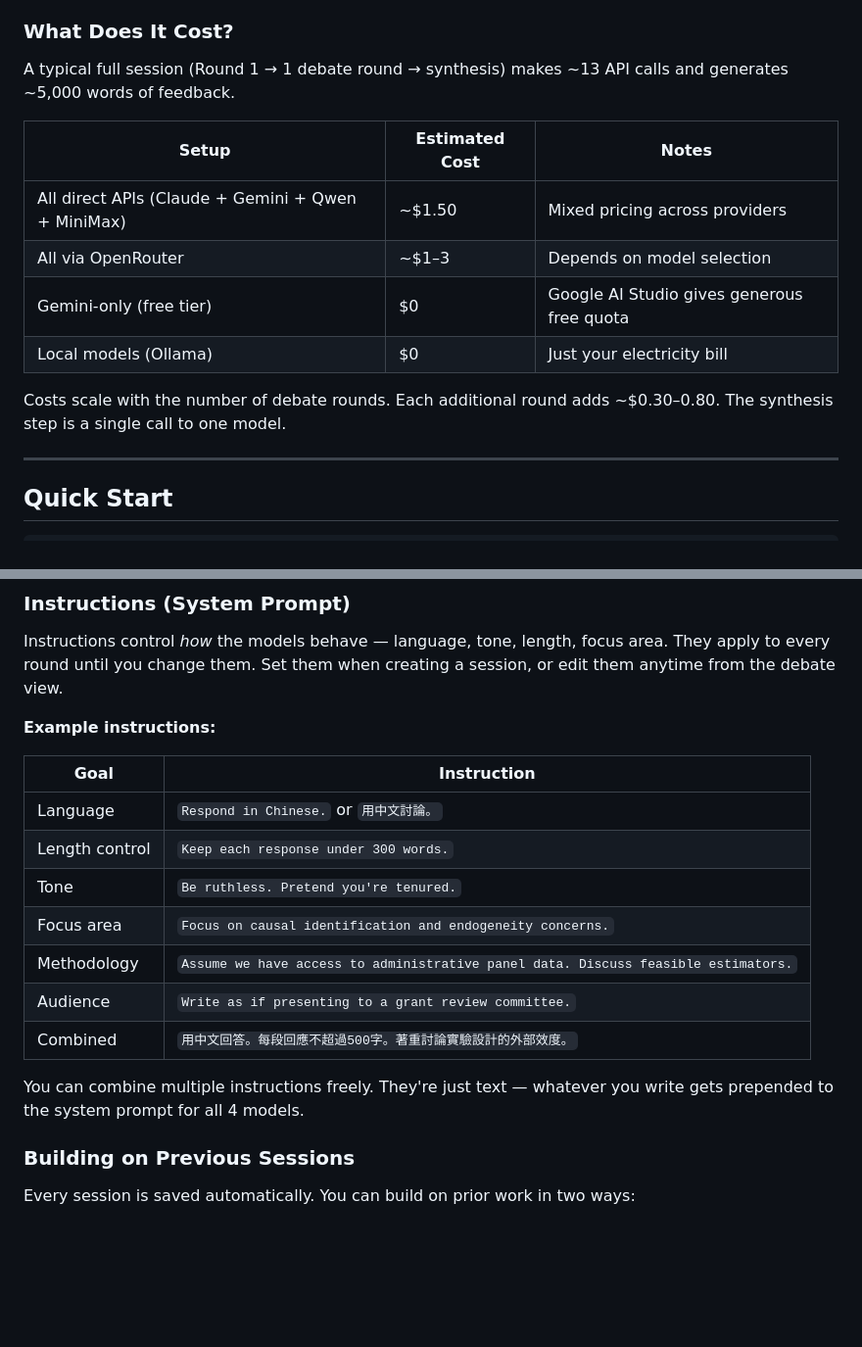
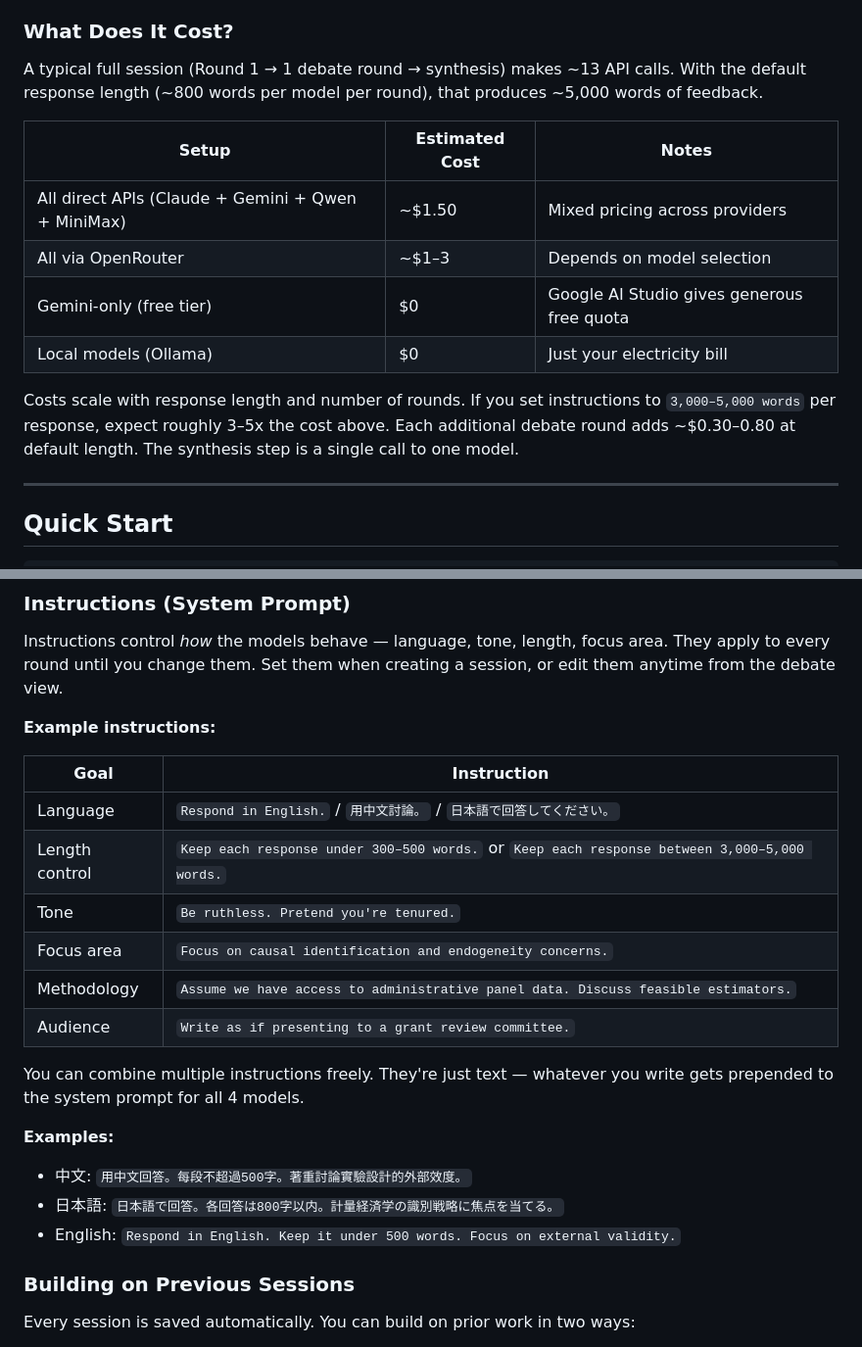
Before and after one commit to cyjjmljn/brainstorm, a Markdown page: README.md, 2 parts joined by grey strips. Shown at 98% size. Rendered like a GitHub page; blank space fills up the shorter version.

Commit message:
README: multilingual instruction examples, clarify cost vs length
- Instructions table: add trilingual language options (EN/ZH/JA),
  show two length tiers (300-500 words vs 3,000-5,000 words)
- Add three combined examples labeled by language instead of "Combined"
- Clarify cost estimate is based on ~800 words default; longer responses
  scale proportionally

Co-Authored-By: Claude Opus 4.6 <noreply@anthropic.com>

```diff
--- a/README.md
+++ b/README.md
@@ -31,7 +31,7 @@ It's especially useful for:
 
 ### What Does It Cost?
 
-A typical full session (Round 1 → 1 debate round → synthesis) makes ~13 API calls and generates ~5,000 words of feedback.
+A typical full session (Round 1 → 1 debate round → synthesis) makes ~13 API calls. With the default response length (~800 words per model per round), that produces ~5,000 words of feedback.
 
 | Setup | Estimated Cost | Notes |
 |-------|---------------|-------|
@@ -40,7 +40,7 @@ A typical full session (Round 1 → 1 debate round → synthesis) makes ~13 API
 | Gemini-only (free tier) | $0 | Google AI Studio gives generous free quota |
 | Local models (Ollama) | $0 | Just your electricity bill |
 
-Costs scale with the number of debate rounds. Each additional round adds ~$0.30–0.80. The synthesis step is a single call to one model.
+Costs scale with response length and number of rounds. If you set instructions to `3,000–5,000 words` per response, expect roughly 3–5x the cost above. Each additional debate round adds ~$0.30–0.80 at default length. The synthesis step is a single call to one model.
 
 ---
 
@@ -246,15 +246,19 @@ Instructions control *how* the models behave — language, tone, length, focus a
 
 | Goal | Instruction |
 |------|-------------|
-| Language | `Respond in Chinese.` or `用中文討論。` |
-| Length control | `Keep each response under 300 words.` |
+| Language | `Respond in English.` / `用中文討論。` / `日本語で回答してください。` |
+| Length control | `Keep each response under 300–500 words.` or `Keep each response between 3,000–5,000 words.` |
 | Tone | `Be ruthless. Pretend you're tenured.` |
 | Focus area | `Focus on causal identification and endogeneity concerns.` |
 | Methodology | `Assume we have access to administrative panel data. Discuss feasible estimators.` |
 | Audience | `Write as if presenting to a grant review committee.` |
-| Combined | `用中文回答。每段回應不超過500字。著重討論實驗設計的外部效度。` |
 
 You can combine multiple instructions freely. They're just text — whatever you write gets prepended to the system prompt for all 4 models.
+
+**Examples:**
+- 中文: `用中文回答。每段不超過500字。著重討論實驗設計的外部效度。`
+- 日本語: `日本語で回答。各回答は800字以内。計量経済学の識別戦略に焦点を当てる。`
+- English: `Respond in English. Keep it under 500 words. Focus on external validity.`
 
 ### Building on Previous Sessions
 
```
